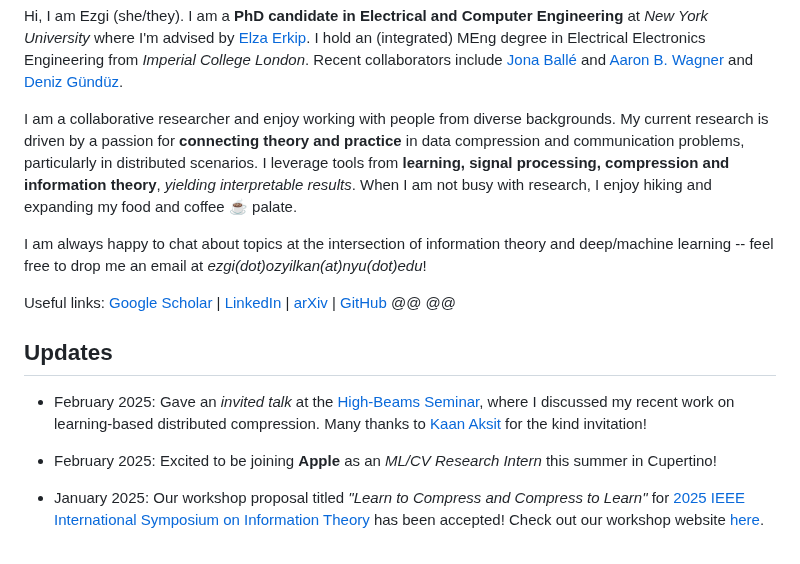
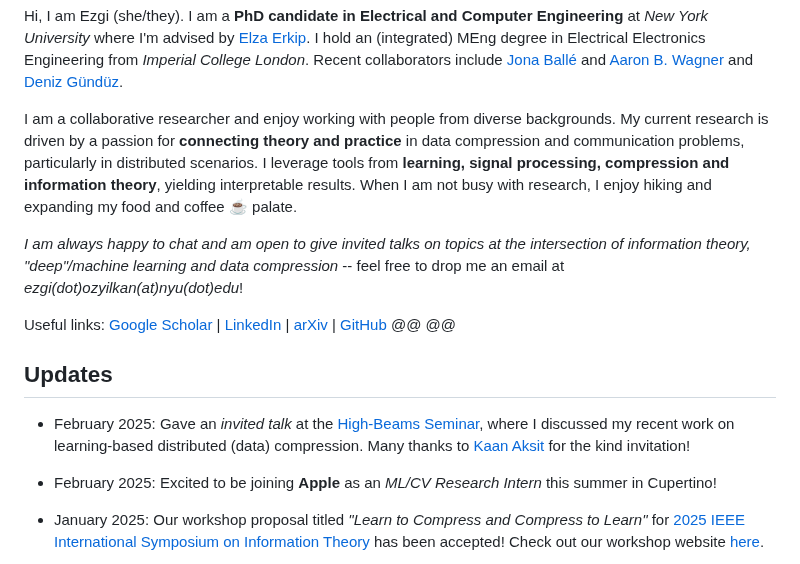
Before and after one commit to ezgimez/ezgimez.github.io, a Markdown page: index.md, the part around the change. Rendered like a GitHub page.

Commit message:
update first page + beams seminar

```diff
--- a/index.md
+++ b/index.md
@@ -16,10 +16,10 @@
 Hi, I am Ezgi (she/they). I am a **PhD candidate in
 Electrical and Computer Engineering** at *New York University* where I'm advised by [Elza Erkip](https://wp.nyu.edu/elza_erkip/). I hold an (integrated) MEng degree in Electrical Electronics Engineering from *Imperial College London*. Recent collaborators include [Jona Ballé](https://balle.io/) and [Aaron B. Wagner](https://www.ece.cornell.edu/faculty-directory/aaron-b-wagner) and [Deniz Gündüz](https://profiles.imperial.ac.uk/d.gunduz).
 
-I am a collaborative researcher and enjoy working with people from diverse backgrounds. My current research is driven by a passion for **connecting theory and practice** in data compression and communication problems, particularly in distributed scenarios. I leverage tools from **learning, signal processing, compression and information theory**, *yielding interpretable results*. When I am not busy with research, I enjoy hiking and expanding my food and coffee ☕ palate.
+I am a collaborative researcher and enjoy working with people from diverse backgrounds. My current research is driven by a passion for **connecting theory and practice** in data compression and communication problems, particularly in distributed scenarios. I leverage tools from **learning, signal processing, compression and information theory**, yielding interpretable results. When I am not busy with research, I enjoy hiking and expanding my food and coffee ☕ palate.
 
 
-I am always happy to chat about topics at the intersection of information theory and deep/machine learning -- feel free to drop me an email at *ezgi(dot)ozyilkan(at)nyu(dot)edu*!
+*I am always happy to chat and am open to give invited talks on topics at the intersection of information theory, "deep"/machine learning and data compression* -- feel free to drop me an email at *ezgi(dot)ozyilkan(at)nyu(dot)edu*!
 
 Useful links: [Google Scholar](https://scholar.google.com/citations?hl=en&user=MVZFqdQAAAAJ) | [LinkedIn](https://www.linkedin.com/in/ezgi-ozyilkan-21b2ab191/) | [arXiv](https://arxiv.org/a/ozyilkan_e_1.html) | [GitHub](https://github.com/ezgimez)
 @@
@@ -28,7 +28,7 @@ Useful links: [Google Scholar](https://scholar.google.com/citations?hl=en&user=M
 
 ## Updates
 
-* February 2025: Gave an *invited talk* at the [High-Beams Seminar](https://complightlab.com/outreach/), where I discussed my recent work on learning-based distributed compression. Many thanks to [Kaan Aksit](https://kaanaksit.com/) for the kind invitation!
+* February 2025: Gave an *invited talk* at the [High-Beams Seminar](https://complightlab.com/outreach/), where I discussed my recent work on learning-based distributed (data) compression. Many thanks to [Kaan Aksit](https://kaanaksit.com/) for the kind invitation!
 
 * February 2025: Excited to be joining **Apple** as an *ML/CV Research Intern* this summer in Cupertino!
 
```
